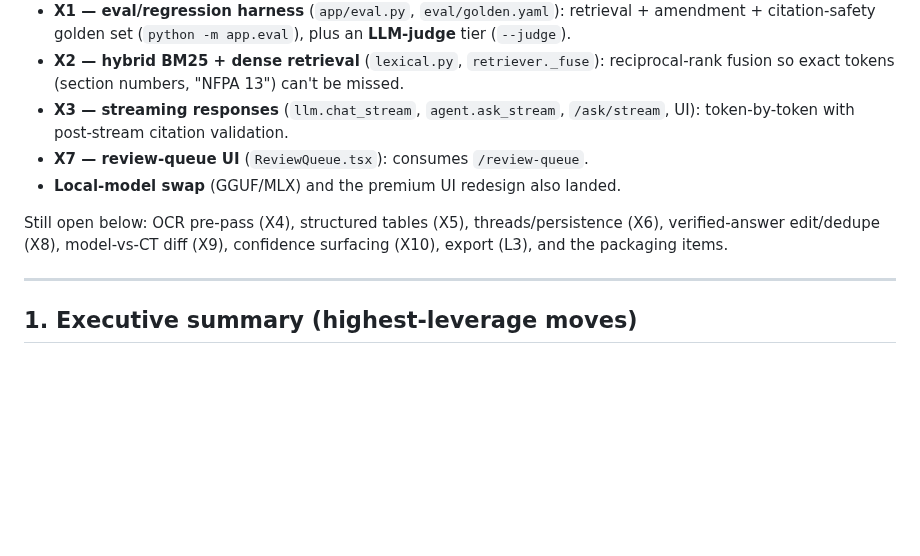
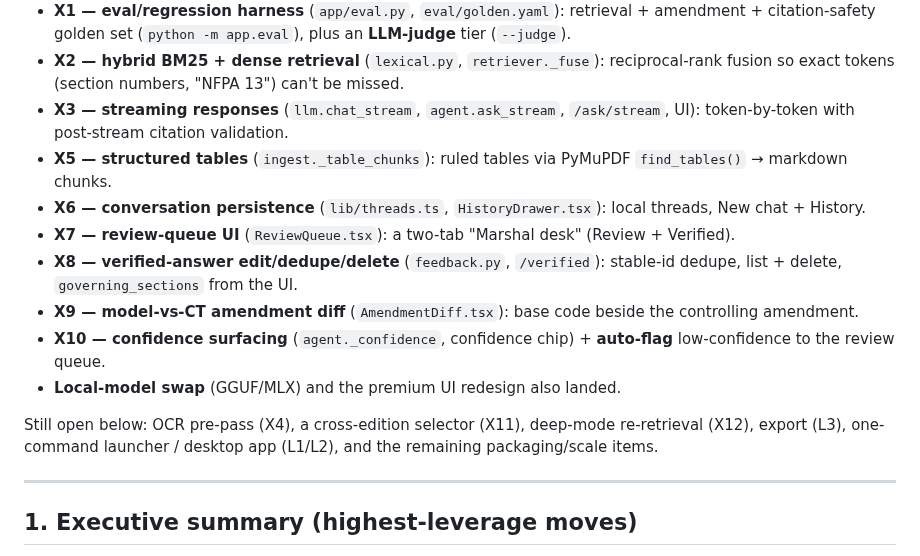
Before and after one commit to classamusic-spec/FIRECODECOPILOT, a Markdown page: fire-code-copilot/docs/ROADMAP.md, the part around the change. Drawn GitHub-style; blank space fills up the shorter version.

```diff
--- a/fire-code-copilot/docs/ROADMAP.md
+++ b/fire-code-copilot/docs/ROADMAP.md
@@ -22,10 +22,15 @@ Since this roadmap was written, the following have been implemented (tests in `b
 - **X1 — eval/regression harness** (`app/eval.py`, `eval/golden.yaml`): retrieval + amendment + citation-safety golden set (`python -m app.eval`), plus an **LLM-judge** tier (`--judge`).
 - **X2 — hybrid BM25 + dense retrieval** (`lexical.py`, `retriever._fuse`): reciprocal-rank fusion so exact tokens (section numbers, "NFPA 13") can't be missed.
 - **X3 — streaming responses** (`llm.chat_stream`, `agent.ask_stream`, `/ask/stream`, UI): token-by-token with post-stream citation validation.
-- **X7 — review-queue UI** (`ReviewQueue.tsx`): consumes `/review-queue`.
+- **X5 — structured tables** (`ingest._table_chunks`): ruled tables via PyMuPDF `find_tables()` → markdown chunks.
+- **X6 — conversation persistence** (`lib/threads.ts`, `HistoryDrawer.tsx`): local threads, New chat + History.
+- **X7 — review-queue UI** (`ReviewQueue.tsx`): a two-tab "Marshal desk" (Review + Verified).
+- **X8 — verified-answer edit/dedupe/delete** (`feedback.py`, `/verified`): stable-id dedupe, list + delete, `governing_sections` from the UI.
+- **X9 — model-vs-CT amendment diff** (`AmendmentDiff.tsx`): base code beside the controlling amendment.
+- **X10 — confidence surfacing** (`agent._confidence`, confidence chip) + **auto-flag** low-confidence to the review queue.
 - **Local-model swap** (GGUF/MLX) and the premium UI redesign also landed.
 
-Still open below: OCR pre-pass (X4), structured tables (X5), threads/persistence (X6), verified-answer edit/dedupe (X8), model-vs-CT diff (X9), confidence surfacing (X10), export (L3), and the packaging items.
+Still open below: OCR pre-pass (X4), a cross-edition selector (X11), deep-mode re-retrieval (X12), export (L3), one-command launcher / desktop app (L1/L2), and the remaining packaging/scale items.
 
 ---
 
```
Also changed, not shown: fire-code-copilot/README.md (+35 -11 lines), fire-code-copilot/docs/screenshots/10-confidence-chip.png (added), fire-code-copilot/docs/screenshots/11-amendment-diff.png (added), fire-code-copilot/docs/screenshots/12-verified-tab.png (added), 12 other files.
